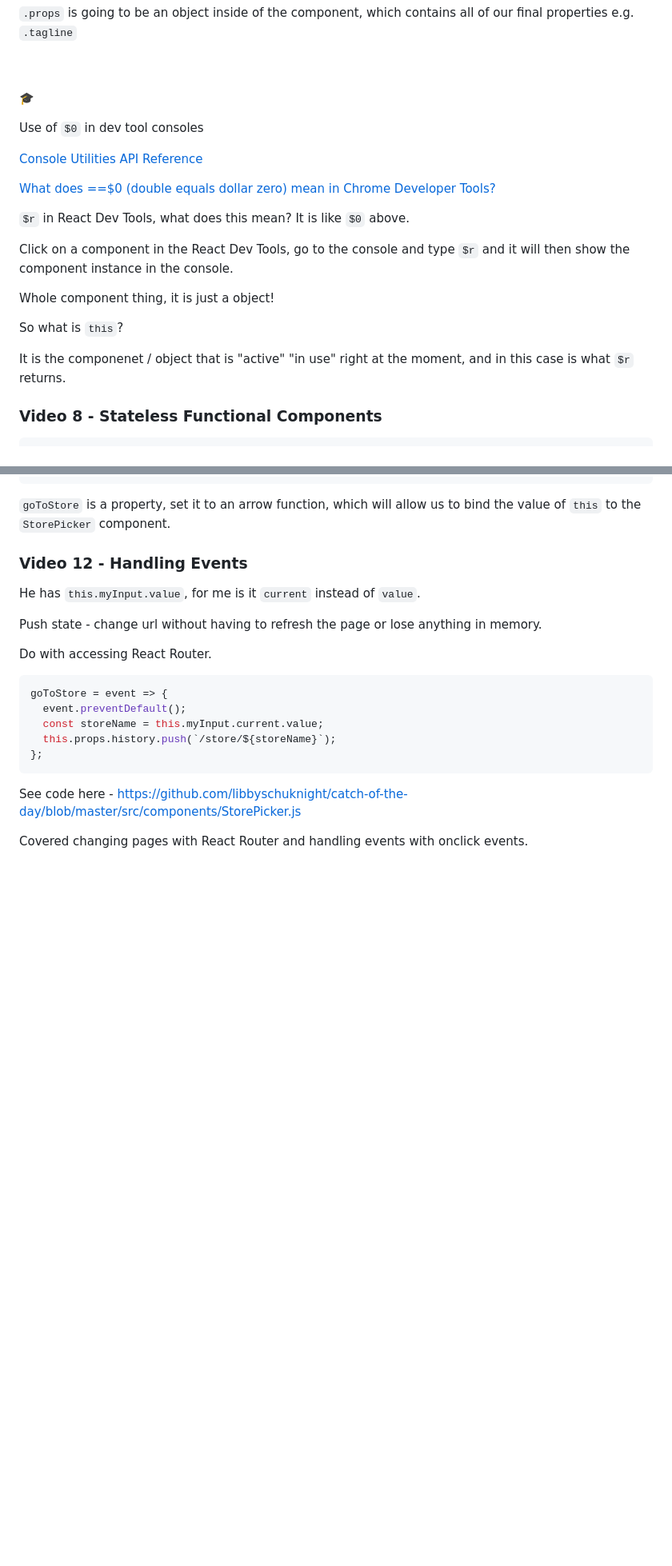
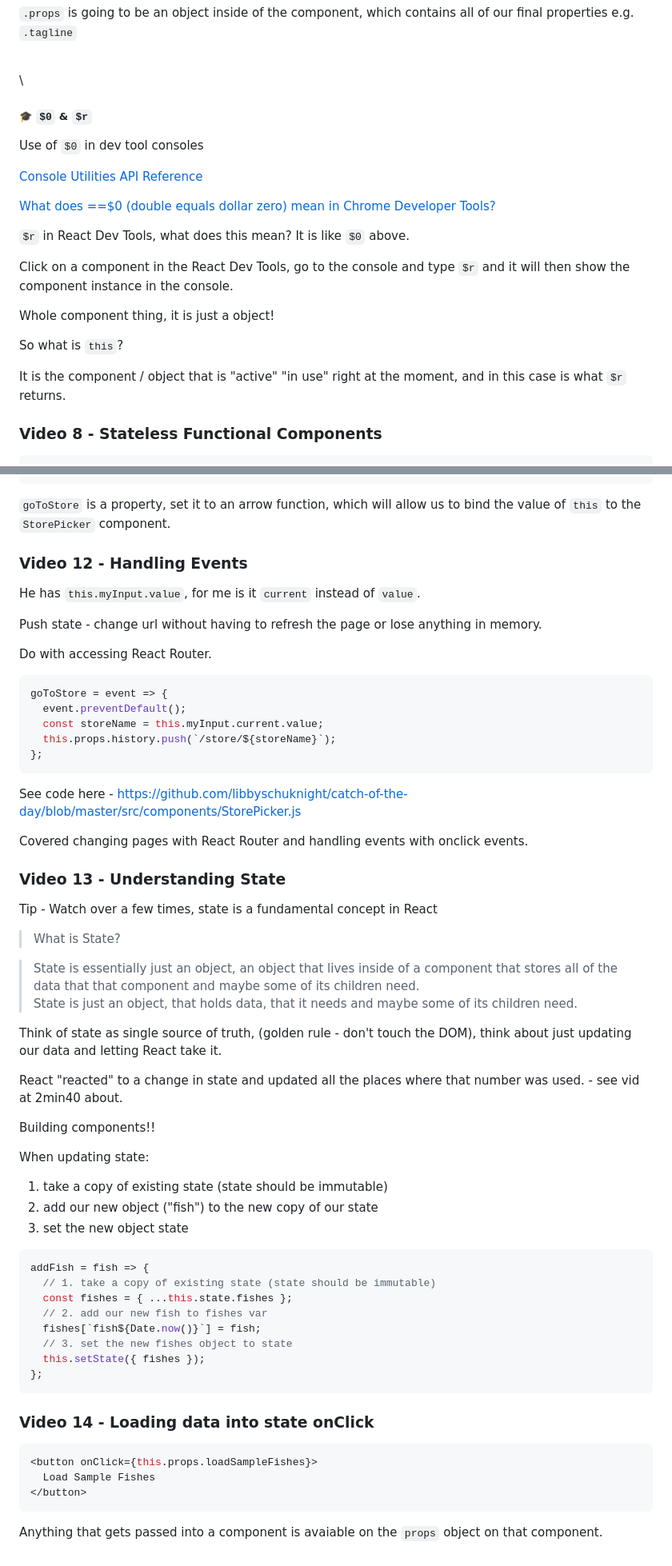
Before and after one commit to libbyschuknight/tid_til, a Markdown page: javascript/react.md, 2 parts joined by grey strips. Shown: that part at 80% size. Rendered like a GitHub page; blank space fills up the shorter version.

Commit message:
More react notes, developer roadmap

````diff
--- a/javascript/react.md
+++ b/javascript/react.md
@@ -96,7 +96,7 @@ e.g. in `App.js`, `<Header tagline="Lib is cool" age={500} />` is a component in
 
 \
 \
-:mortar_board:
+##### :mortar_board: `$0` & `$r`
 
 Use of `$0` in dev tool consoles
 
@@ -113,7 +113,7 @@ Whole component thing, it is just a object!
 
 So what is `this`?
 
-It is the componenet / object that is "active" "in use" right at the moment, and in this case is what `$r` returns.
+It is the component / object that is "active" "in use" right at the moment, and in this case is what `$r` returns.
 
 
 ### Video 8 - Stateless Functional Components
@@ -323,3 +325,44 @@ goToStore = event => {
 See code here - https://github.com/libbyschuknight/catch-of-the-day/blob/master/src/components/StorePicker.js
 
 Covered changing pages with React Router and handling events with onclick events.
+
+### Video 13 - Understanding State
+
+Tip - Watch over a few times, state is a fundamental concept in React
+
+>What is State?
+
+>State is essentially just an object, an object that lives inside of a component that stores all of the data that that component and maybe some of its children need.\
+>State is just an object, that holds data, that it needs and maybe some of its children need.
+
+Think of state as single source of truth, (golden rule - don't touch the DOM), think about just updating our data and letting React take it.
+
+React "reacted" to a change in state and updated all the places where that number was used. - see vid at 2min40 about.
+
+Building components!!
+
+When updating state:
+1. take a copy of existing state (state should be immutable)
+2. add our new object ("fish") to the new copy of our state
+3. set the new object state
+
+```js
+addFish = fish => {
+  // 1. take a copy of existing state (state should be immutable)
+  const fishes = { ...this.state.fishes };
+  // 2. add our new fish to fishes var
+  fishes[`fish${Date.now()}`] = fish;
+  // 3. set the new fishes object to state
+  this.setState({ fishes });
+};
+```
+
+### Video 14 - Loading data into state onClick
+
+```js
+<button onClick={this.props.loadSampleFishes}>
+  Load Sample Fishes
+</button>
+```
+
+Anything that gets passed into a component is avaiable on the `props` object on that component.
````
Also changed, not shown: other parts of javascript/react.md (+3 -1 lines), developer_roadmaps/my_developer_roadmaps.md (added, +3 -0 lines), developer_roadmaps/intro-roadmap.png (added).
